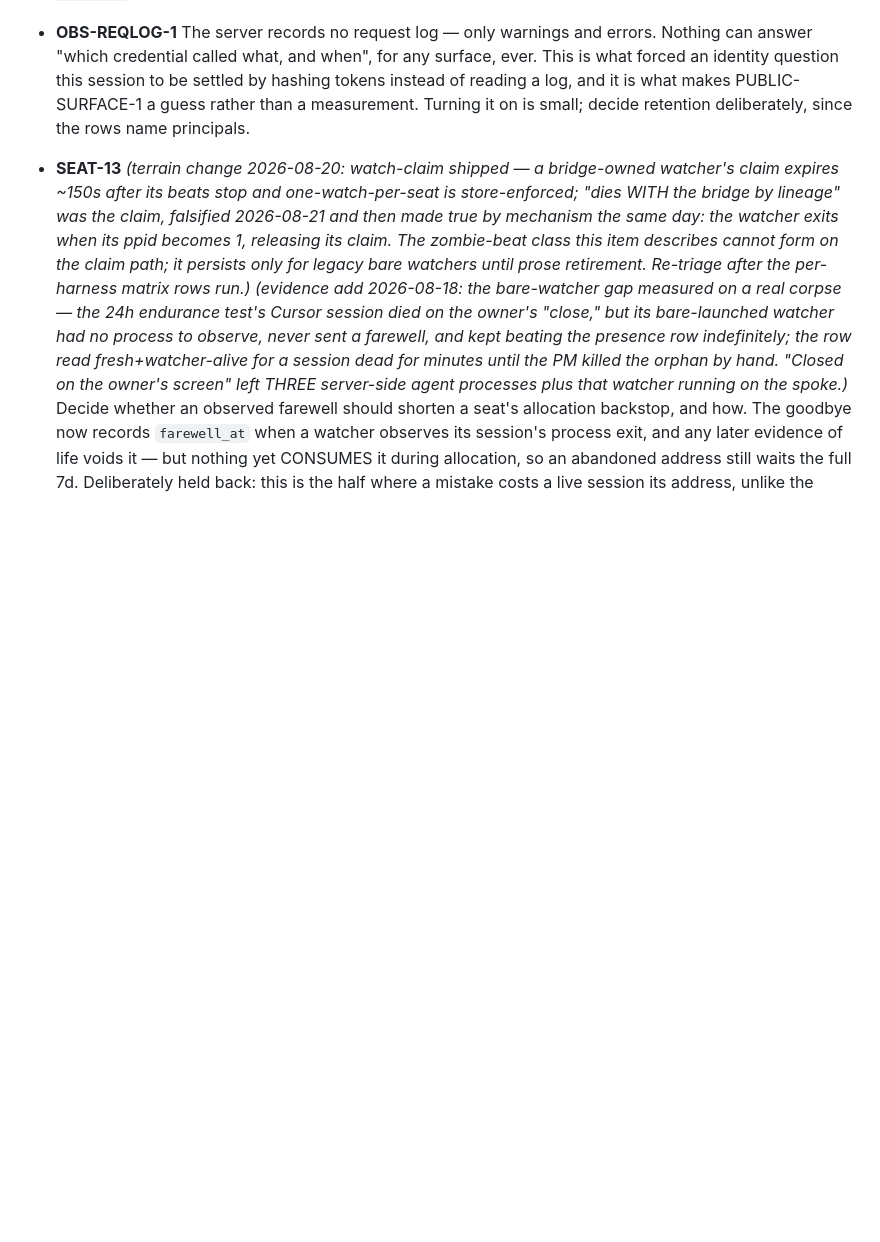
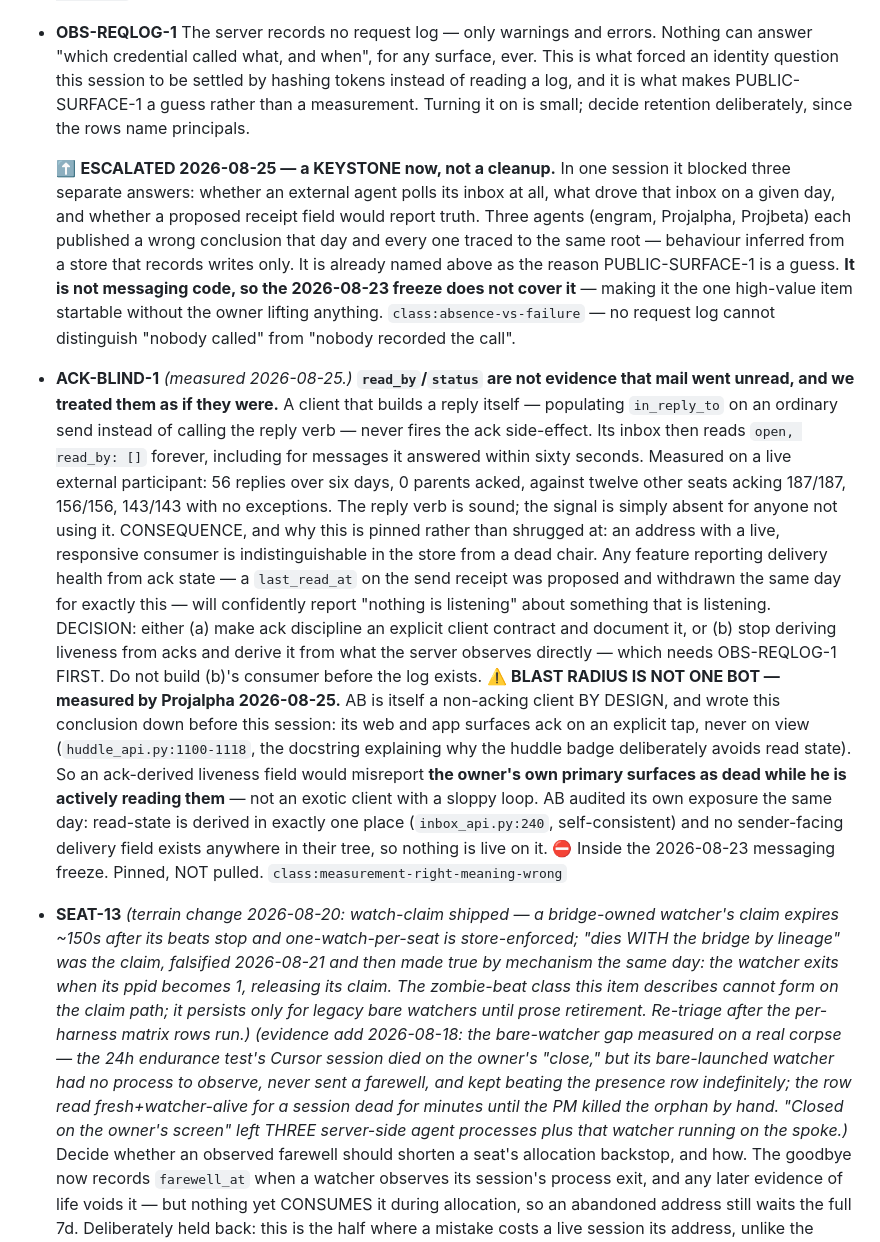
Before and after one commit to iXanadu/engram, a Markdown page: BACKLOG.md, the part around the change. Rendered like a GitHub page; blank space fills up the shorter version.

Commit message:
BACKLOG: pin ACK-BLIND-1 and escalate OBS-REQLOG-1 to keystone
Measured while tracing a message the owner never received.

ACK-BLIND-1: read_by/status are not evidence that mail went unread.
A client that builds its own reply (send + in_reply_to) never fires the
ack side-effect, so its inbox reads open/read_by:[] forever - including
for messages it answered inside 60 seconds. Measured: 56 replies, 0 acks,
against twelve seats acking 187/187, 156/156, 143/143 with no exceptions.
Not one sloppy client: Projalpha is non-acking BY DESIGN and documented
it first (huddle_api.py:1100-1118) - its web and app ack on tap, never on
view. So an ack-derived liveness field would report the owner's own
surfaces as dead while he reads them. A proposed last_read_at on the send
receipt was designed and withdrawn the same day on this evidence.

OBS-REQLOG-1 escalated: it blocked three separate answers in one session,
and is already named as the reason PUBLIC-SURFACE-1 is a guess. It is not
messaging code, so the 2026-08-23 freeze does not cover it.

Both entries pinned, not pulled - the freeze holds.

```diff
--- a/BACKLOG.md
+++ b/BACKLOG.md
@@ -688,6 +688,50 @@ project memory (`fix/immortal-addresses-COMPLETE-2026-08-15`,
   makes PUBLIC-SURFACE-1 a guess rather than a measurement. Turning it on
   is small; decide retention deliberately, since the rows name principals.
 
+  ⬆️ **ESCALATED 2026-08-25 — a KEYSTONE now, not a cleanup.** In one session
+  it blocked three separate answers: whether an external agent polls its
+  inbox at all, what drove that inbox on a given day, and whether a proposed
+  receipt field would report truth. Three agents (engram, Projalpha,
+  Projbeta) each published a wrong conclusion that day and every one traced
+  to the same root — behaviour inferred from a store that records writes
+  only. It is already named above as the reason PUBLIC-SURFACE-1 is a guess.
+  **It is not messaging code, so the 2026-08-23 freeze does not cover it** —
+  making it the one high-value item startable without the owner lifting
+  anything. `class:absence-vs-failure` — no request log cannot distinguish
+  "nobody called" from "nobody recorded the call".
+
+- **ACK-BLIND-1** *(measured 2026-08-25.)* **`read_by`/`status` are not
+  evidence that mail went unread, and we treated them as if they were.**
+  A client that builds a reply itself — populating `in_reply_to` on an
+  ordinary send instead of calling the reply verb — never fires the ack
+  side-effect. Its inbox then reads `open, read_by: []` forever, including
+  for messages it answered within sixty seconds. Measured on a live external
+  participant: 56 replies over six days, 0 parents acked, against twelve
+  other seats acking 187/187, 156/156, 143/143 with no exceptions. The reply
+  verb is sound; the signal is simply absent for anyone not using it.
+  CONSEQUENCE, and why this is pinned rather than shrugged at: an address
+  with a live, responsive consumer is indistinguishable in the store from a
+  dead chair. Any feature reporting delivery health from ack state — a
+  `last_read_at` on the send receipt was proposed and withdrawn the same day
+  for exactly this — will confidently report "nothing is listening" about
+  something that is listening.
+  DECISION: either (a) make ack discipline an explicit client contract and
+  document it, or (b) stop deriving liveness from acks and derive it from
+  what the server observes directly — which needs OBS-REQLOG-1 FIRST. Do not
+  build (b)'s consumer before the log exists.
+  ⚠️ **BLAST RADIUS IS NOT ONE BOT — measured by Projalpha 2026-08-25.**
+  AB is itself a non-acking client BY DESIGN, and wrote this conclusion down
+  before this session: its web and app surfaces ack on an explicit tap,
+  never on view (`huddle_api.py:1100-1118`, the docstring explaining why the
+  huddle badge deliberately avoids read state). So an ack-derived liveness
+  field would misreport **the owner's own primary surfaces as dead while he
+  is actively reading them** — not an exotic client with a sloppy loop.
+  AB audited its own exposure the same day: read-state is derived in exactly
+  one place (`inbox_api.py:240`, self-consistent) and no sender-facing
+  delivery field exists anywhere in their tree, so nothing is live on it.
+  ⛔ Inside the 2026-08-23 messaging freeze. Pinned, NOT pulled.
+  `class:measurement-right-meaning-wrong`
+
 - **SEAT-13** *(terrain change 2026-08-20: watch-claim shipped — a
   bridge-owned watcher's claim expires ~150s after its beats stop and
   one-watch-per-seat is store-enforced; "dies WITH the bridge by lineage"
```
